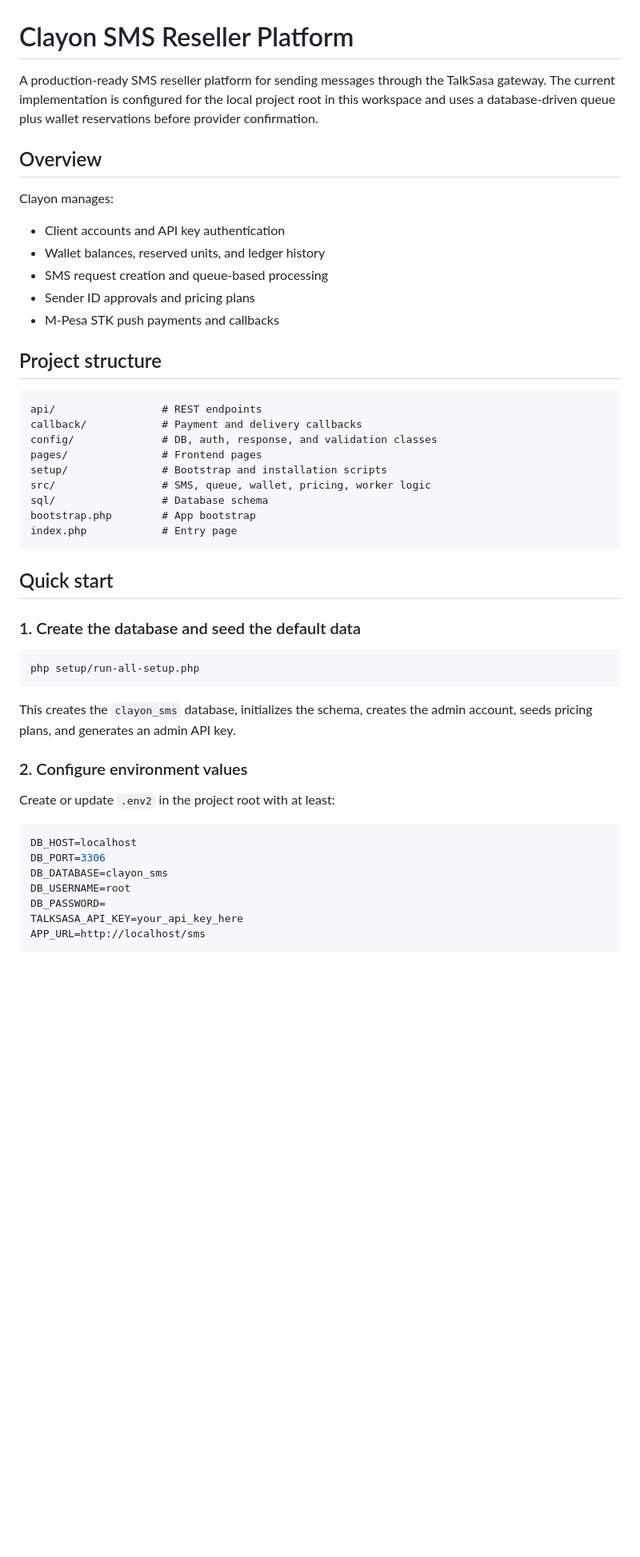
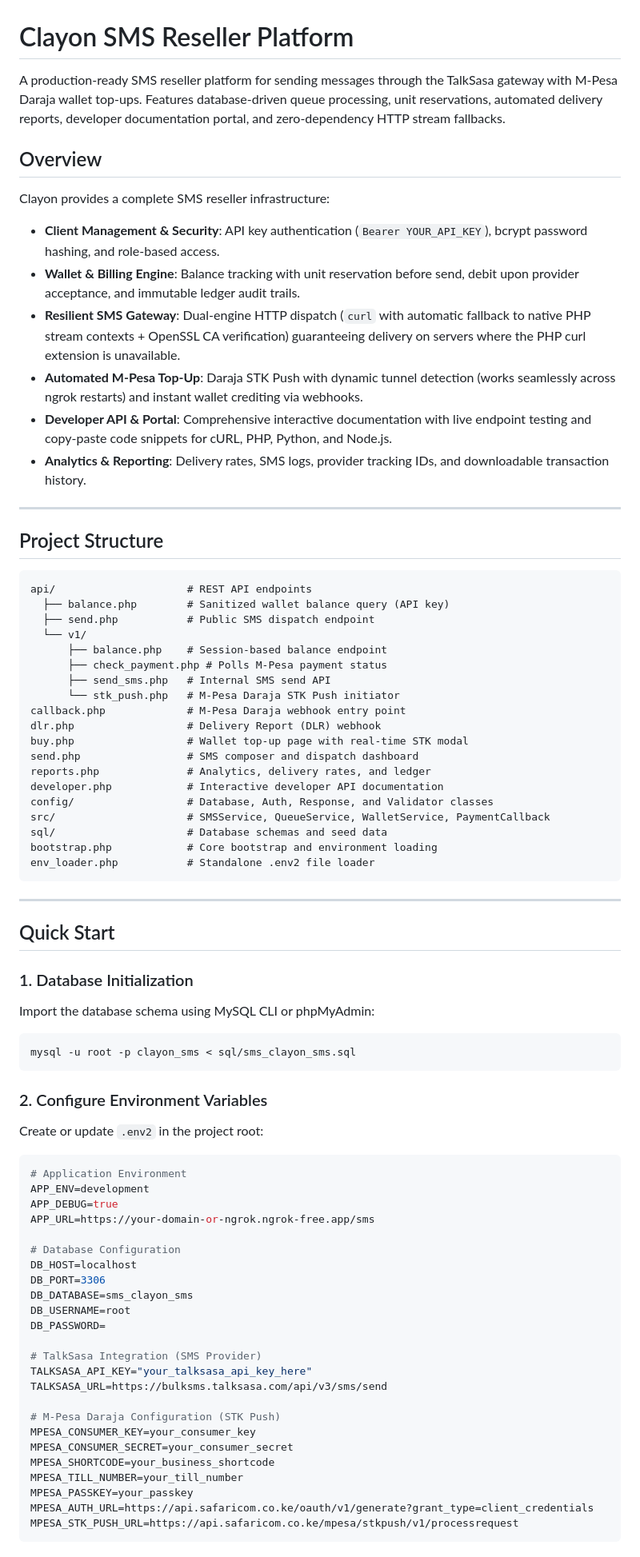
Before and after one commit to longerribs/sms, a Markdown page: README.md, the part around one of its changes. Shown at 80% size. GitHub-like rendering; blank space fills up the shorter version.

Commit message:
Update README.md with sanitized balance API, M-Pesa STK push, and stream fallbacks

````diff
--- a/README.md
+++ b/README.md
@@ -1,52 +1,84 @@
 # Clayon SMS Reseller Platform
 
-A production-ready SMS reseller platform for sending messages through the TalkSasa gateway. The current implementation is configured for the local project root in this workspace and uses a database-driven queue plus wallet reservations before provider confirmation.
+A production-ready SMS reseller platform for sending messages through the TalkSasa gateway with M-Pesa Daraja wallet top-ups. Features database-driven queue processing, unit reservations, automated delivery reports, developer documentation portal, and zero-dependency HTTP stream fallbacks.
 
 ## Overview
 
-Clayon manages:
+Clayon provides a complete SMS reseller infrastructure:
 
-- Client accounts and API key authentication
-- Wallet balances, reserved units, and ledger history
-- SMS request creation and queue-based processing
-- Sender ID approvals and pricing plans
-- M-Pesa STK push payments and callbacks
+- **Client Management & Security**: API key authentication (`Bearer YOUR_API_KEY`), bcrypt password hashing, and role-based access.
+- **Wallet & Billing Engine**: Balance tracking with unit reservation before send, debit upon provider acceptance, and immutable ledger audit trails.
+- **Resilient SMS Gateway**: Dual-engine HTTP dispatch (`curl` with automatic fallback to native PHP stream contexts + OpenSSL CA verification) guaranteeing delivery on servers where the PHP curl extension is unavailable.
+- **Automated M-Pesa Top-Up**: Daraja STK Push with dynamic tunnel detection (works seamlessly across ngrok restarts) and instant wallet crediting via webhooks.
+- **Developer API & Portal**: Comprehensive interactive documentation with live endpoint testing and copy-paste code snippets for cURL, PHP, Python, and Node.js.
+- **Analytics & Reporting**: Delivery rates, SMS logs, provider tracking IDs, and downloadable transaction history.
 
-## Project structure
+---
+
+## Project Structure
 
 ```text
-api/                 # REST endpoints
-callback/            # Payment and delivery callbacks
-config/              # DB, auth, response, and validation classes
-pages/               # Frontend pages
-setup/               # Bootstrap and installation scripts
-src/                 # SMS, queue, wallet, pricing, worker logic
-sql/                 # Database schema
-bootstrap.php        # App bootstrap
-index.php            # Entry page
+api/                     # REST API endpoints
+  ├── balance.php        # Sanitized wallet balance query (API key)
+  ├── send.php           # Public SMS dispatch endpoint
+  └── v1/
+      ├── balance.php    # Session-based balance endpoint
+      ├── check_payment.php # Polls M-Pesa payment status
+      ├── send_sms.php   # Internal SMS send API
+      └── stk_push.php   # M-Pesa Daraja STK Push initiator
+callback.php             # M-Pesa Daraja webhook entry point
+dlr.php                  # Delivery Report (DLR) webhook
+buy.php                  # Wallet top-up page with real-time STK modal
+send.php                 # SMS composer and dispatch dashboard
+reports.php              # Analytics, delivery rates, and ledger
+developer.php            # Interactive developer API documentation
+config/                  # Database, Auth, Response, and Validator classes
+src/                     # SMSService, QueueService, WalletService, PaymentCallback
+sql/                     # Database schemas and seed data
+bootstrap.php            # Core bootstrap and environment loading
+env_loader.php           # Standalone .env2 file loader
 ```
 
-## Quick start
+---
 
-### 1. Create the database and seed the default data
+## Quick Start
+
+### 1. Database Initialization
+
+Import the database schema using MySQL CLI or phpMyAdmin:
 
 ```bash
-php setup/run-all-setup.php
+mysql -u root -p clayon_sms < sql/sms_clayon_sms.sql
 ```
 
-This creates the `clayon_sms` database, initializes the schema, creates the admin account, seeds pricing plans, and generates an admin API key.
+### 2. Configure Environment Variables
 
-### 2. Configure environment values
-
-Create or update `.env2` in the project root with at least:
+Create or update `.env2` in the project root:
 
 ```env
+# Application Environment
+APP_ENV=development
+APP_DEBUG=true
+APP_URL=https://your-domain-or-ngrok.ngrok-free.app/sms
+
+# Database Configuration
 DB_HOST=localhost
 DB_PORT=3306
-DB_DATABASE=clayon_sms
+DB_DATABASE=sms_clayon_sms
 DB_USERNAME=root
 DB_PASSWORD=
-TALKSASA_API_KEY=your_api_key_here
-APP_URL=http://localhost/sms
+
+# TalkSasa Integration (SMS Provider)
+TALKSASA_API_KEY="your_talksasa_api_key_here"
+TALKSASA_URL=https://bulksms.talksasa.com/api/v3/sms/send
+
+# M-Pesa Daraja Configuration (STK Push)
+MPESA_CONSUMER_KEY=your_consumer_key
+MPESA_CONSUMER_SECRET=your_consumer_secret
+MPESA_SHORTCODE=your_business_shortcode
+MPESA_TILL_NUMBER=your_till_number
+MPESA_PASSKEY=your_passkey
+MPESA_AUTH_URL=https://api.safaricom.co.ke/oauth/v1/generate?grant_type=client_credentials
+MPESA_STK_PUSH_URL=https://api.safaricom.co.ke/mpesa/stkpush/v1/processrequest
 ```
 
````
Also changed, not shown: other parts of README.md (+103 -129 lines).
